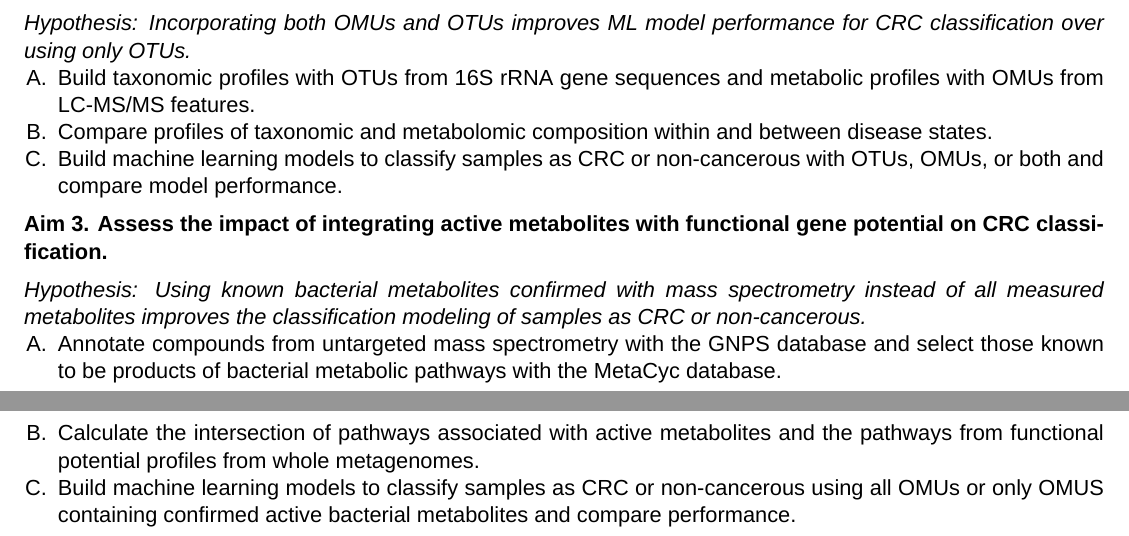
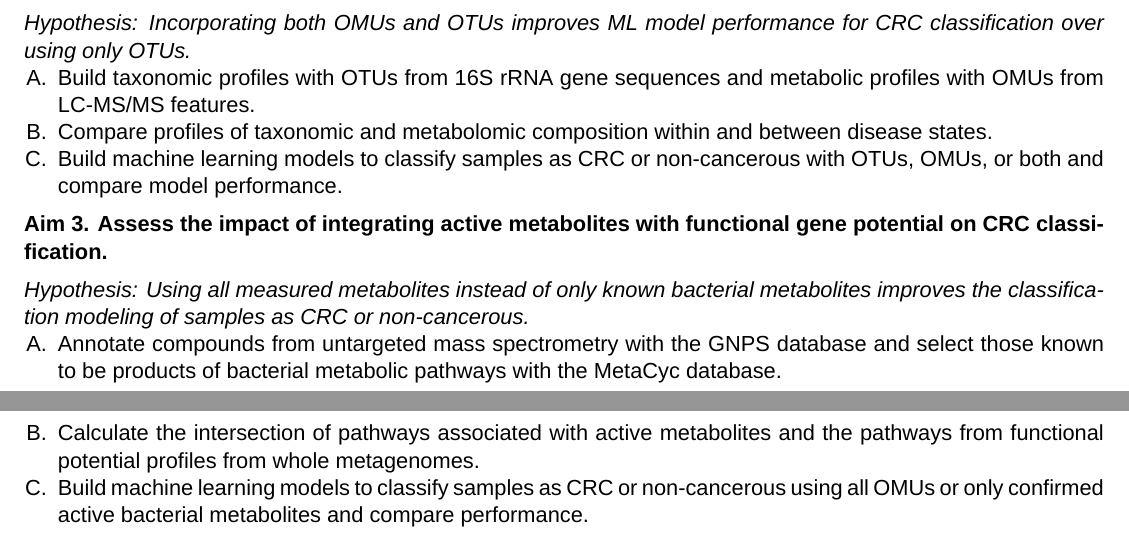
Before and after one commit to kelly-sovacool/diss-abstract, a LaTeX document (abstract.tex): two parts of pages 1 and 2 of 2, joined at a grey line, cut so that both start at the same text. Compiled offline with XeLaTeX; a missing font is replaced by an installed copy or a similar font.

Commit message:
Hypothesis: mums2 will perform better because it includes unknowns

```diff
--- a/abstract.tex
+++ b/abstract.tex
@@ -61,12 +61,12 @@ with metagenomics, only a small fraction of microbial genes are annotated with k
 \end{compactenum}
 
 \subsection*{Aim 3. Assess the impact of integrating active metabolites with functional gene potential on CRC classification.}
-\textit{Hypothesis: Using known bacterial metabolites confirmed with mass spectrometry instead of all measured metabolites improves the classification modeling of samples as CRC or non-cancerous.}
+\textit{Hypothesis: Using all measured metabolites instead of only known bacterial metabolites improves the classification modeling of samples as CRC or non-cancerous.}
 
 \begin{compactenum}[A.]
     \item Annotate compounds from untargeted mass spectrometry with the GNPS database and select those known to be products of bacterial metabolic pathways with the MetaCyc database.
     \item Calculate the intersection of pathways associated with active metabolites and the pathways from functional potential profiles from whole metagenomes.
-    \item Build machine learning models to classify samples as CRC or non-cancerous using all OMUs or only OMUS containing confirmed active bacterial metabolites and compare performance.
+    \item Build machine learning models to classify samples as CRC or non-cancerous using all OMUs or only confirmed active bacterial metabolites and compare performance.
 \end{compactenum}
 
 \end{document}
```
Also changed, not shown: abstract.pdf.
